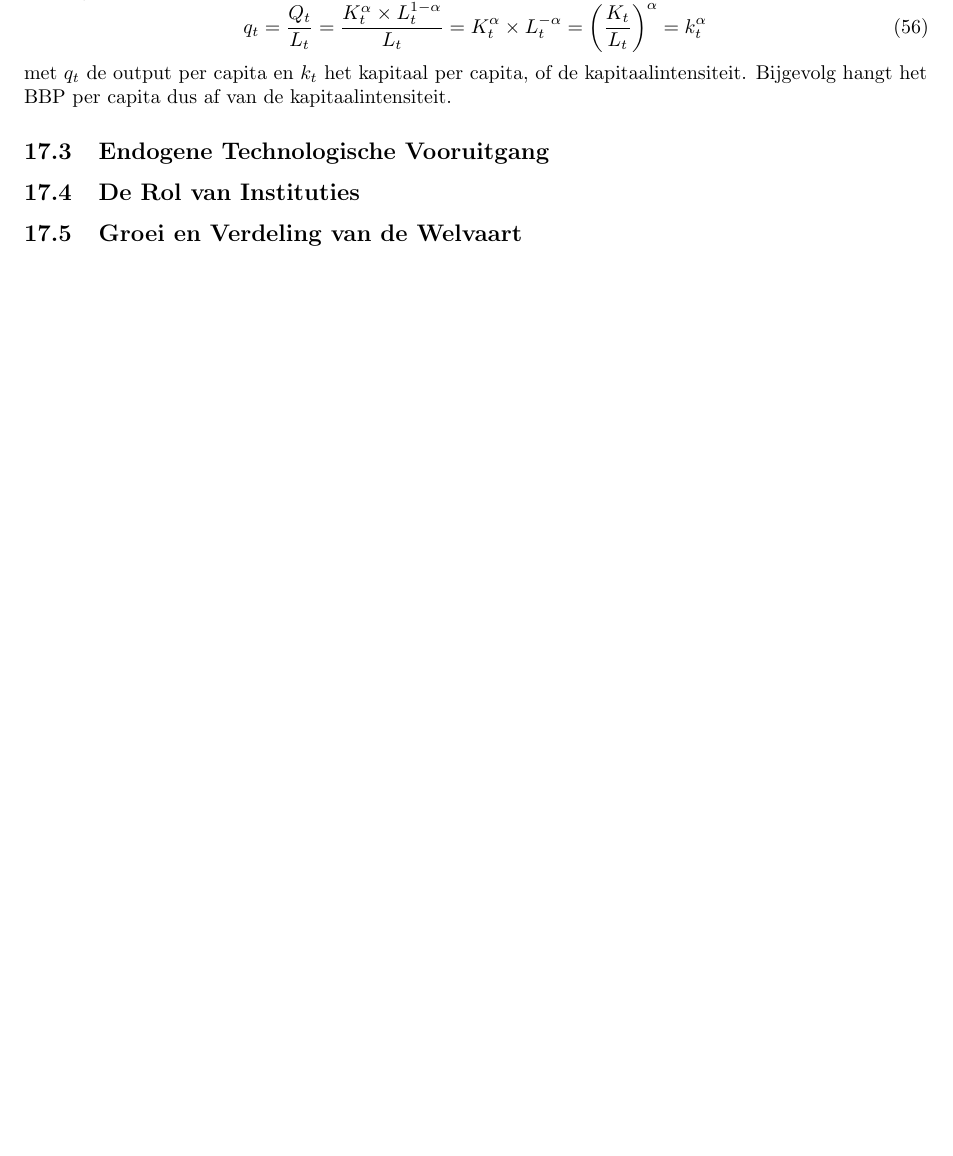
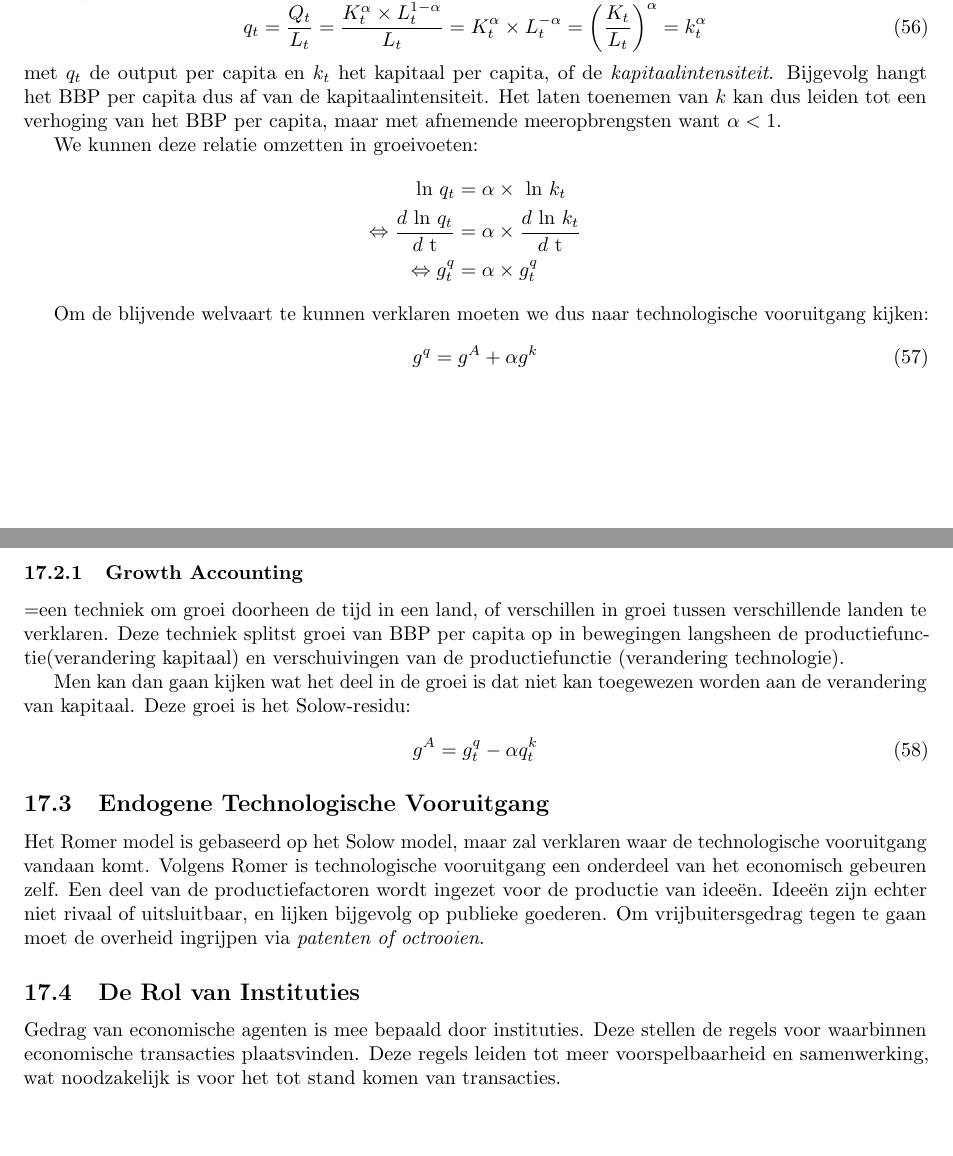
Before and after one commit to KULSummaries/EconomieEenInleiding, a LaTeX document (main.tex, which reads Parts/17EconomischeGroei.tex): part of page 55 of 55 before the commit and two parts of pages 55 and 56 of 56 after it, the two joined at a grey line, cut so that both start at the same text, the shorter picture padded with empty space. Compiled offline with pdfLaTeX.

Commit message:
Finish chapter 17

```diff
--- a/Parts/17EconomischeGroei.tex
+++ b/Parts/17EconomischeGroei.tex
@@ -24,10 +24,30 @@ Als we de veronderstelling maken dat iedereen in de bevolking werkt, kunnen we h
 \begin{equation}
     q_t = \frac{Q_t}{L_t} = \frac{K_t^\alpha \times L_t^{1-\alpha}}{L_t} = K_t^\alpha \times L_t^{-\alpha} = \left( \frac{K_t}{L_t} \right)^\alpha = k_t^\alpha
 \end{equation}
-met $q_t$ de output per capita en $k_t$ het kapitaal per capita, of de kapitaalintensiteit. Bijgevolg hangt het BBP per capita dus af van de kapitaalintensiteit.
+met $q_t$ de output per capita en $k_t$ het kapitaal per capita, of de \textit{kapitaalintensiteit}. Bijgevolg hangt het BBP per capita dus af van de kapitaalintensiteit. Het laten toenemen van $k$ kan dus leiden tot een verhoging van het BBP per capita, maar met afnemende meeropbrengsten want $\alpha < 1$.
+
+We kunnen deze relatie omzetten in groeivoeten:
+\begin{align*}
+  \text{ln } q_t &= \alpha \times \text{ ln } k_t \\
+  \Leftrightarrow \frac{d \text{ ln } q_t}{d \text{ t}} &= \alpha \times \frac{d \text{ ln } k_t}{d \text{ t}} \\
+  \Leftrightarrow g_t^q &= \alpha \times g_t^q
+\end{align*}
+
+Om de blijvende welvaart te kunnen verklaren moeten we dus naar technologische vooruitgang kijken:
+\begin{equation}
+  g^q = g^A +\alpha g^k
+\end{equation}
+
+\subsubsection{Growth Accounting}
+=een techniek om groei doorheen de tijd in een land, of verschillen in groei tussen verschillende landen te verklaren. Deze techniek splitst groei van BBP per capita op in bewegingen langsheen de productiefunctie(verandering kapitaal) en verschuivingen van de productiefunctie (verandering technologie).
+
+Men kan dan gaan kijken wat het deel in de groei is dat niet kan toegewezen worden aan de verandering van kapitaal. Deze groei is het Solow-residu:
+\begin{equation}
+  g^A = g^q_t - \alpha q^k_t
+\end{equation}
 
 \subsection{Endogene Technologische Vooruitgang}
+Het Romer model is gebaseerd op het Solow model, maar zal verklaren waar de technologische vooruitgang vandaan komt. Volgens Romer is technologische vooruitgang een onderdeel van het economisch gebeuren zelf. Een deel van de productiefactoren wordt ingezet voor de productie van idee\"en. Idee\"en zijn echter niet rivaal of uitsluitbaar, en lijken bijgevolg op publieke goederen. Om vrijbuitersgedrag tegen te gaan moet de overheid ingrijpen via \textit{patenten of octrooien}.
 
 \subsection{De Rol van Instituties}
-
-\subsection{Groei en Verdeling van de Welvaart}
+Gedrag van economische agenten is mee bepaald door instituties. Deze stellen de regels voor waarbinnen economische transacties plaatsvinden. Deze regels leiden tot meer voorspelbaarheid en samenwerking, wat noodzakelijk is voor het tot stand komen van transacties.
```
